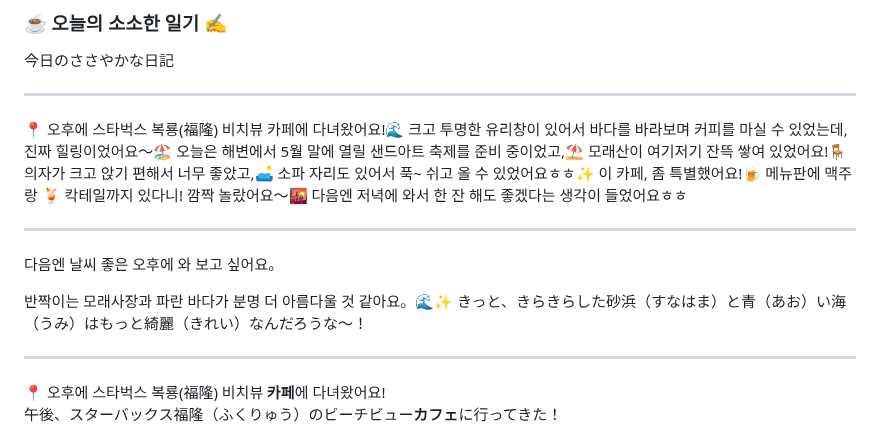
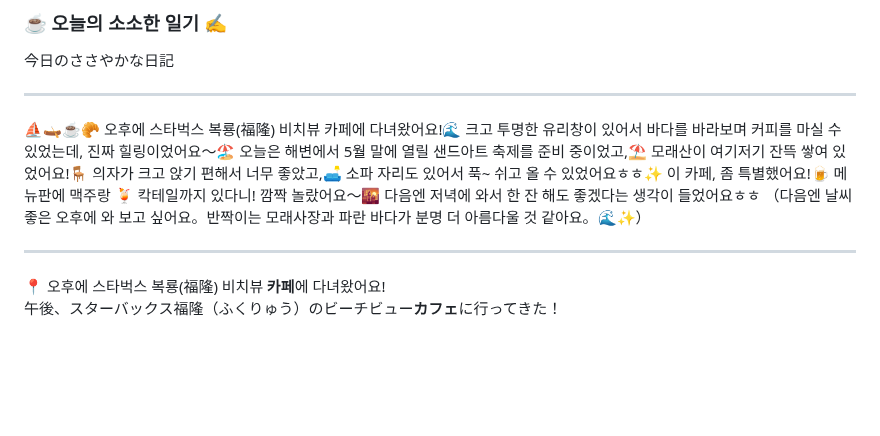
Before and after one commit to hikari0730/hikari-public-notes, a Markdown page: korean-practice/0424d2.md, the part around the change. Drawn GitHub-style; blank space fills up the shorter version.

```diff
--- a/korean-practice/0424d2.md
+++ b/korean-practice/0424d2.md
@@ -6,14 +6,7 @@
 
 ---
 
-📍 오후에 스타벅스 복룡(福隆) 비치뷰 카페에 다녀왔어요!🌊 크고 투명한 유리창이 있어서 바다를 바라보며 커피를 마실 수 있었는데, 진짜 힐링이었어요〜🏖️ 오늘은 해변에서 5월 말에 열릴 샌드아트 축제를 준비 중이었고,⛱️ 모래산이 여기저기 잔뜩 쌓여 있었어요!🪑 의자가 크고 앉기 편해서 너무 좋았고,🛋️ 소파 자리도 있어서 푹~ 쉬고 올 수 있었어요ㅎㅎ✨ 이 카페, 좀 특별했어요!🍺 메뉴판에 맥주랑 🍹 칵테일까지 있다니! 깜짝 놀랐어요〜🌇 다음엔 저녁에 와서 한 잔 해도 좋겠다는 생각이 들었어요ㅎㅎ
-
----
-
-다음엔 날씨 좋은 오후에 와 보고 싶어요。
-
-반짝이는 모래사장과 파란 바다가 분명 더 아름다울 것 같아요。🌊✨
-きっと、きらきらした砂浜（すなはま）と青（あお）い海（うみ）はもっと綺麗（きれい）なんだろうな〜！
+⛵️🛶☕️🥐 오후에 스타벅스 복룡(福隆) 비치뷰 카페에 다녀왔어요!🌊 크고 투명한 유리창이 있어서 바다를 바라보며 커피를 마실 수 있었는데, 진짜 힐링이었어요〜🏖️ 오늘은 해변에서 5월 말에 열릴 샌드아트 축제를 준비 중이었고,⛱️ 모래산이 여기저기 잔뜩 쌓여 있었어요!🪑 의자가 크고 앉기 편해서 너무 좋았고,🛋️ 소파 자리도 있어서 푹~ 쉬고 올 수 있었어요ㅎㅎ✨ 이 카페, 좀 특별했어요!🍺 메뉴판에 맥주랑 🍹 칵테일까지 있다니! 깜짝 놀랐어요〜🌇 다음엔 저녁에 와서 한 잔 해도 좋겠다는 생각이 들었어요ㅎㅎ （다음엔 날씨 좋은 오후에 와 보고 싶어요。반짝이는 모래사장과 파란 바다가 분명 더 아름다울 것 같아요。🌊✨）
 
 ---
 
```
